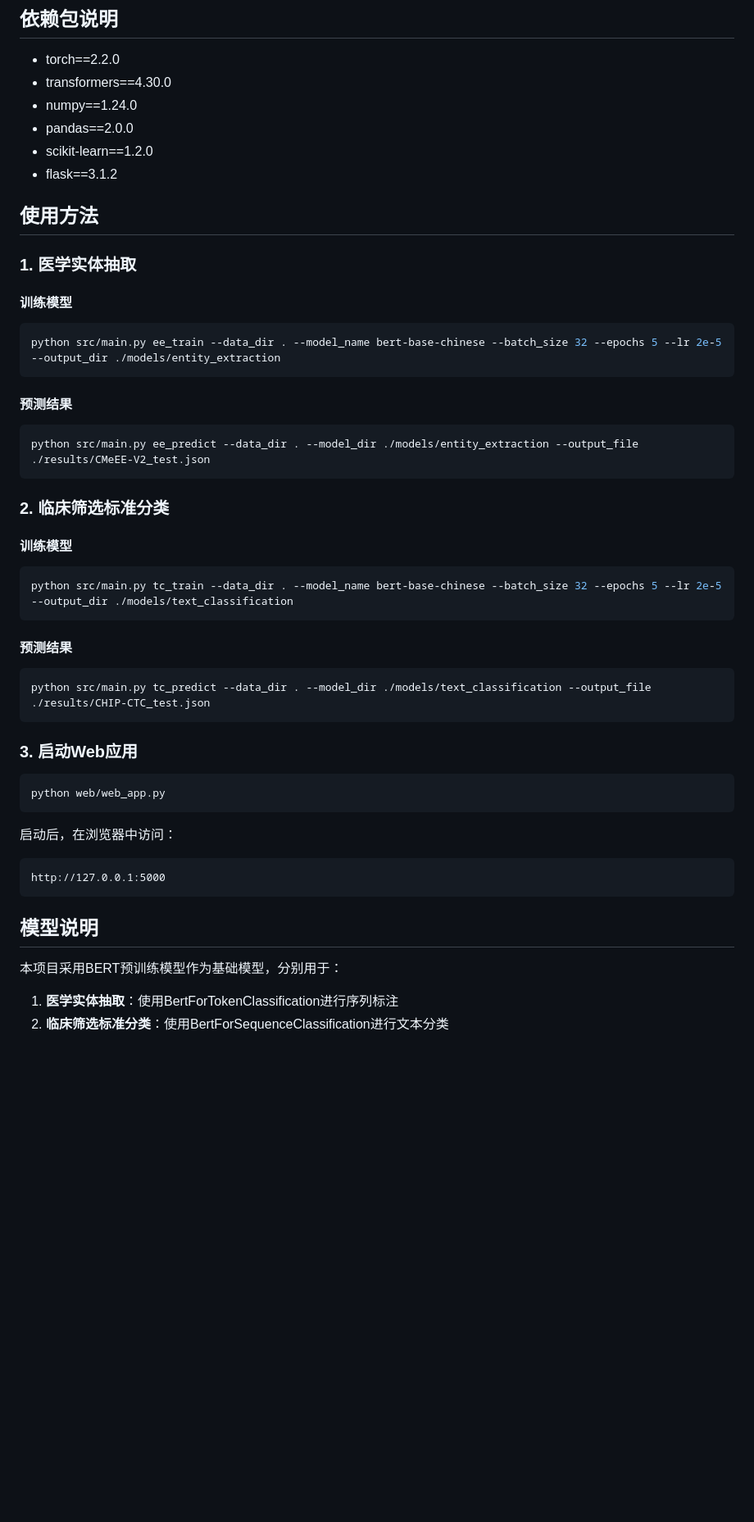
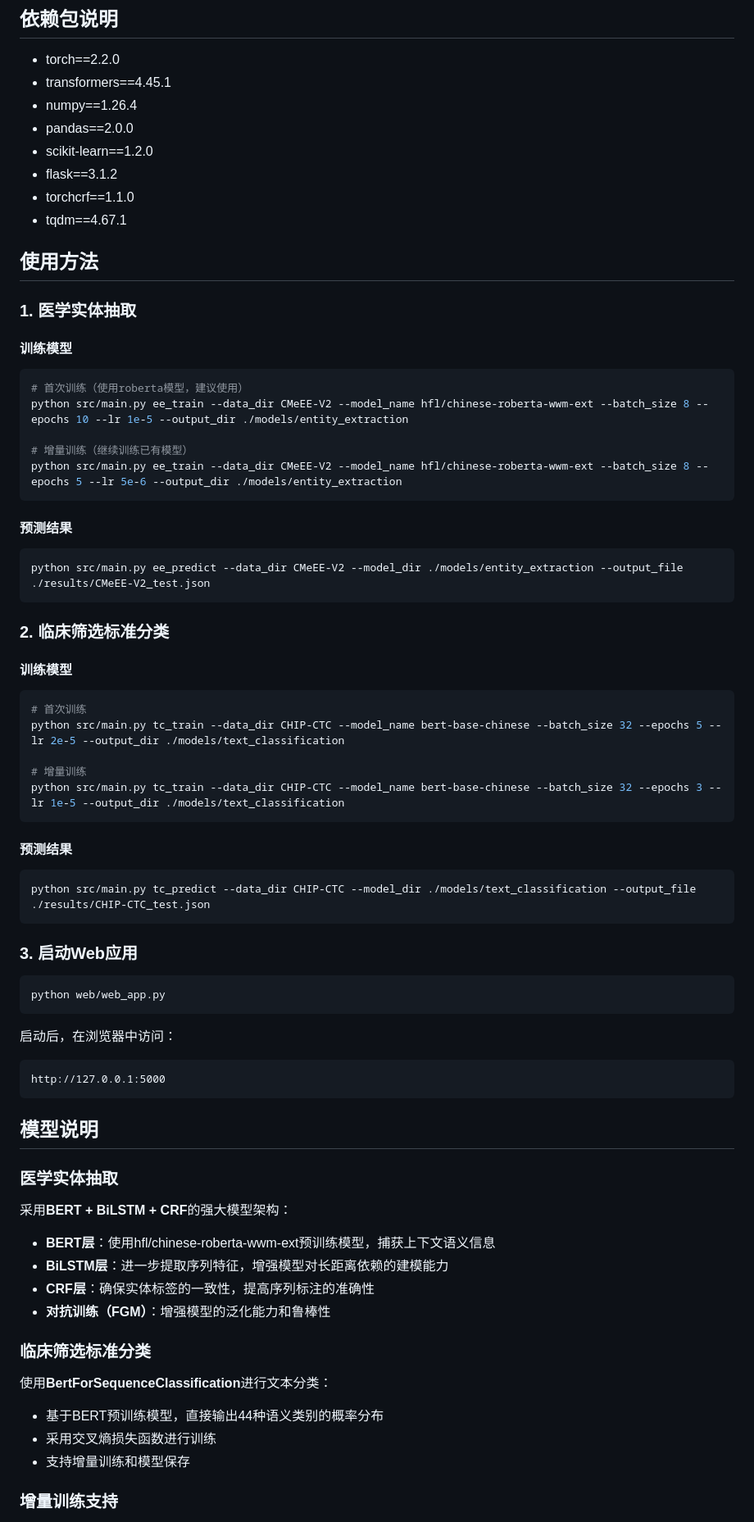
Before and after one commit to Azmarl/TextAnalysisMining, a Markdown page: README.md, the part around one of its changes. Shown at 82% size. GitHub-like rendering; blank space fills up the shorter version.

````diff
--- a/README.md
+++ b/README.md
@@ -53,11 +53,13 @@ python -m pip install -r requirements.txt
 ## 依赖包说明
 
 - torch==2.2.0
-- transformers==4.30.0
-- numpy==1.24.0
+- transformers==4.45.1
+- numpy==1.26.4
 - pandas==2.0.0
 - scikit-learn==1.2.0
 - flask==3.1.2
+- torchcrf==1.1.0
+- tqdm==4.67.1
 
 ## 使用方法
 
@@ -66,13 +68,17 @@ python -m pip install -r requirements.txt
 #### 训练模型
 
 ```bash
-python src/main.py ee_train --data_dir . --model_name bert-base-chinese --batch_size 32 --epochs 5 --lr 2e-5 --output_dir ./models/entity_extraction
+# 首次训练（使用roberta模型，建议使用）
+python src/main.py ee_train --data_dir CMeEE-V2 --model_name hfl/chinese-roberta-wwm-ext --batch_size 8 --epochs 10 --lr 1e-5 --output_dir ./models/entity_extraction
+
+# 增量训练（继续训练已有模型）
+python src/main.py ee_train --data_dir CMeEE-V2 --model_name hfl/chinese-roberta-wwm-ext --batch_size 8 --epochs 5 --lr 5e-6 --output_dir ./models/entity_extraction
 ```
 
 #### 预测结果
 
 ```bash
-python src/main.py ee_predict --data_dir . --model_dir ./models/entity_extraction --output_file ./results/CMeEE-V2_test.json
+python src/main.py ee_predict --data_dir CMeEE-V2 --model_dir ./models/entity_extraction --output_file ./results/CMeEE-V2_test.json
 ```
 
 ### 2. 临床筛选标准分类
@@ -80,13 +86,17 @@ python src/main.py ee_predict --data_dir . --model_dir ./models/entity_extractio
 #### 训练模型
 
 ```bash
-python src/main.py tc_train --data_dir . --model_name bert-base-chinese --batch_size 32 --epochs 5 --lr 2e-5 --output_dir ./models/text_classification
+# 首次训练
+python src/main.py tc_train --data_dir CHIP-CTC --model_name bert-base-chinese --batch_size 32 --epochs 5 --lr 2e-5 --output_dir ./models/text_classification
+
+# 增量训练
+python src/main.py tc_train --data_dir CHIP-CTC --model_name bert-base-chinese --batch_size 32 --epochs 3 --lr 1e-5 --output_dir ./models/text_classification
 ```
 
 #### 预测结果
 
 ```bash
-python src/main.py tc_predict --data_dir . --model_dir ./models/text_classification --output_file ./results/CHIP-CTC_test.json
+python src/main.py tc_predict --data_dir CHIP-CTC --model_dir ./models/text_classification --output_file ./results/CHIP-CTC_test.json
 ```
 
 ### 3. 启动Web应用
@@ -102,7 +112,20 @@ http://127.0.0.1:5000
 
 ## 模型说明
 
-本项目采用BERT预训练模型作为基础模型，分别用于：
+### 医学实体抽取
 
-1. **医学实体抽取**：使用BertForTokenClassification进行序列标注
-2. **临床筛选标准分类**：使用BertForSequenceClassification进行文本分类
+采用**BERT + BiLSTM + CRF**的强大模型架构：
+- **BERT层**：使用hfl/chinese-roberta-wwm-ext预训练模型，捕获上下文语义信息
+- **BiLSTM层**：进一步提取序列特征，增强模型对长距离依赖的建模能力
+- **CRF层**：确保实体标签的一致性，提高序列标注的准确性
+- **对抗训练（FGM）**：增强模型的泛化能力和鲁棒性
+
+### 临床筛选标准分类
+
+使用**BertForSequenceClassification**进行文本分类：
+- 基于BERT预训练模型，直接输出44种语义类别的概率分布
+- 采用交叉熵损失函数进行训练
+- 支持增量训练和模型保存
+
+### 增量训练支持
+
````
Also changed, not shown: other parts of README.md (+36 -9 lines).
